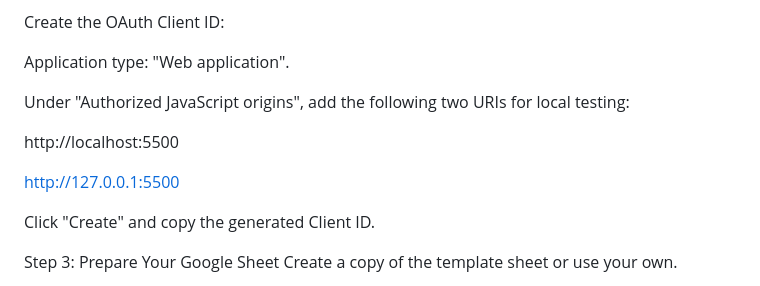
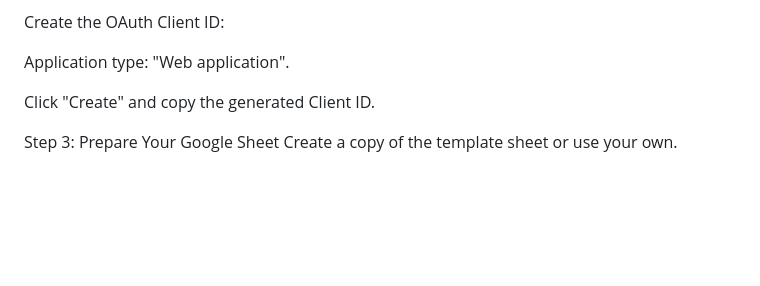
Before and after one commit to allen6711/fin-pipe, a Markdown page: README.md, the part around the change. Rendered like a GitHub page; blank space fills up the shorter version.

Commit message:
3 - Correct the note in document

```diff
--- a/README.md
+++ b/README.md
@@ -59,11 +59,6 @@ Create the OAuth Client ID:
 
 Application type: "Web application".
 
-Under "Authorized JavaScript origins", add the following two URIs for local testing:
-
-http://localhost:5500
-
-http://127.0.0.1:5500
 
 Click "Create" and copy the generated Client ID.
 
```
